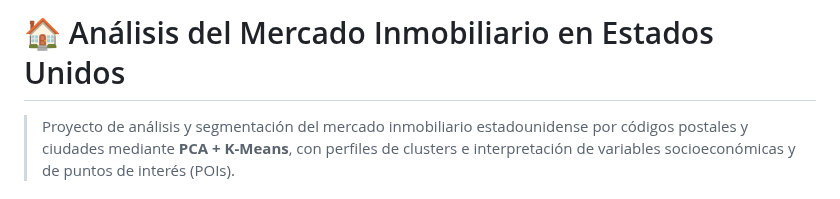
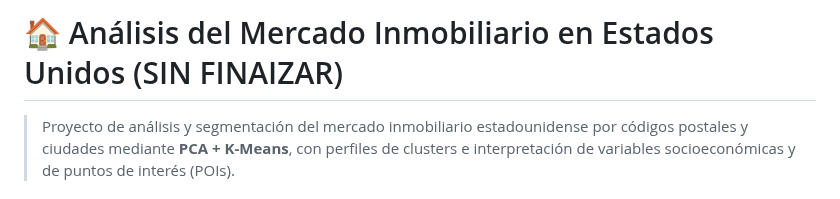
Before and after one commit to EmilioCdeP/US_housing_clustering, a Markdown page: README.md, the part around the change. Rendered like a GitHub page.

Commit message:
Mark project as unfinished in README
Updated the project title to indicate it is unfinished.

```diff
--- a/README.md
+++ b/README.md
@@ -1,4 +1,4 @@
-# 🏠 Análisis del Mercado Inmobiliario en Estados Unidos
+# 🏠 Análisis del Mercado Inmobiliario en Estados Unidos (SIN FINAIZAR)
 
 > Proyecto de análisis y segmentación del mercado inmobiliario estadounidense por códigos postales y ciudades mediante **PCA + K-Means**, con perfiles de clusters e interpretación de variables socioeconómicas y de puntos de interés (POIs).
 
```
